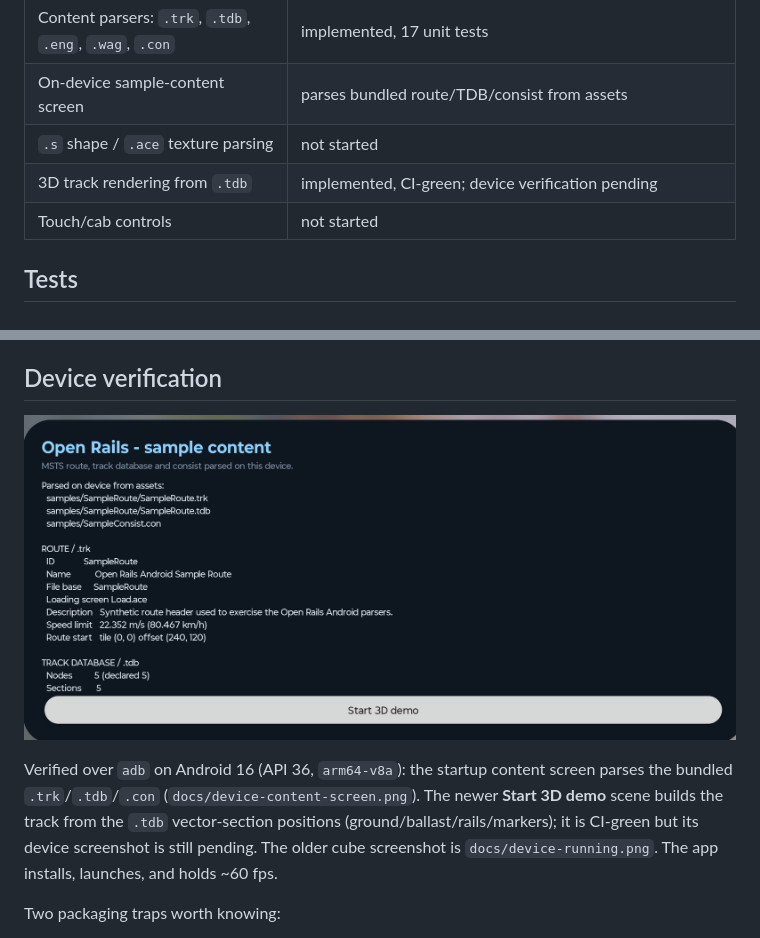
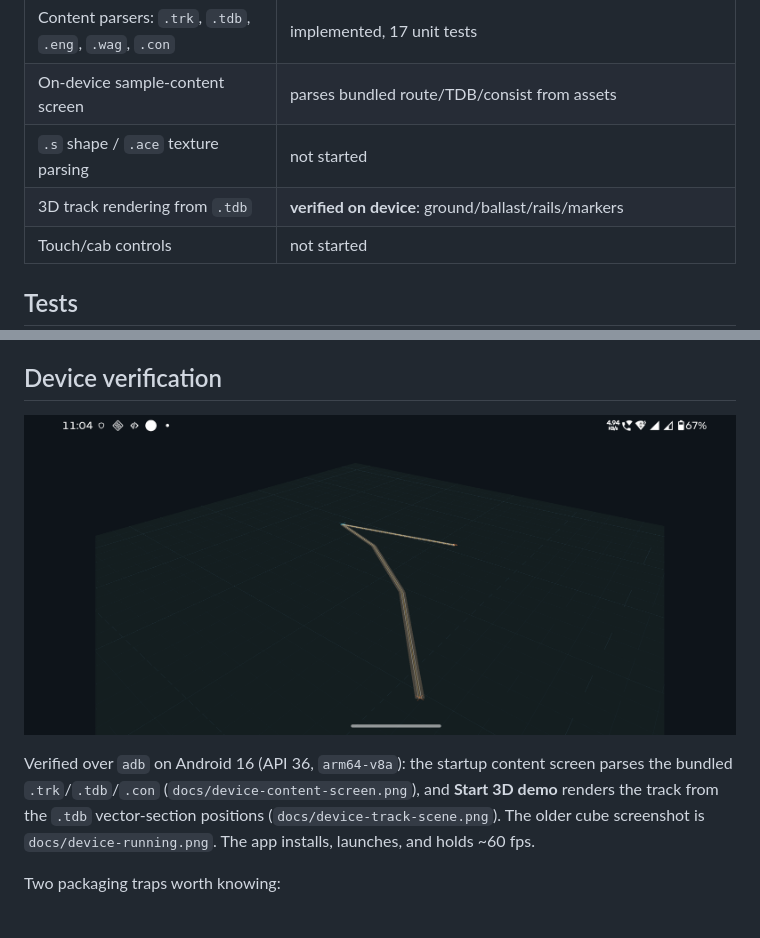
Before and after one commit to Anmol1008-2009/openrails-android, a Markdown page: README.md, 2 parts joined by grey strips. Drawn GitHub-style; pictures changed too: docs/device-track-scene.png (added).

Commit message:
Device-verify the .tdb track scene

```diff
--- a/README.md
+++ b/README.md
@@ -19,7 +19,7 @@ device/adb details, packaging gotchas, and the next steps.
 | Content parsers: `.trk`, `.tdb`, `.eng`, `.wag`, `.con` | implemented, 17 unit tests |
 | On-device sample-content screen | parses bundled route/TDB/consist from assets |
 | `.s` shape / `.ace` texture parsing | not started |
-| 3D track rendering from `.tdb` | implemented, CI-green; device verification pending |
+| 3D track rendering from `.tdb` | **verified on device**: ground/ballast/rails/markers |
 | Touch/cab controls | not started |
 
 ## Tests
@@ -46,14 +46,13 @@ Actions is billed in **minutes**, and it has a 6-hour per-job cap.
 
 ## Device verification
 
-![Sample content screen on a Motorola Edge 50 Neo](docs/device-content-screen.png)
+![3D track scene built from the sample .tdb](docs/device-track-scene.png)
 
 Verified over `adb` on Android 16 (API 36, `arm64-v8a`): the startup content
-screen parses the bundled `.trk`/`.tdb`/`.con` (`docs/device-content-screen.png`).
-The newer **Start 3D demo** scene builds the track from the `.tdb` vector-section
-positions (ground/ballast/rails/markers); it is CI-green but its device
-screenshot is still pending. The older cube screenshot is `docs/device-running.png`. The app installs, launches, and holds
-~60 fps.
+screen parses the bundled `.trk`/`.tdb`/`.con` (`docs/device-content-screen.png`),
+and **Start 3D demo** renders the track from the `.tdb` vector-section positions
+(`docs/device-track-scene.png`). The older cube screenshot is
+`docs/device-running.png`. The app installs, launches, and holds ~60 fps.
 
 Two packaging traps worth knowing:
 
```
Also changed, not shown: docs/SESSION-STATE.md (+27 -30 lines).
